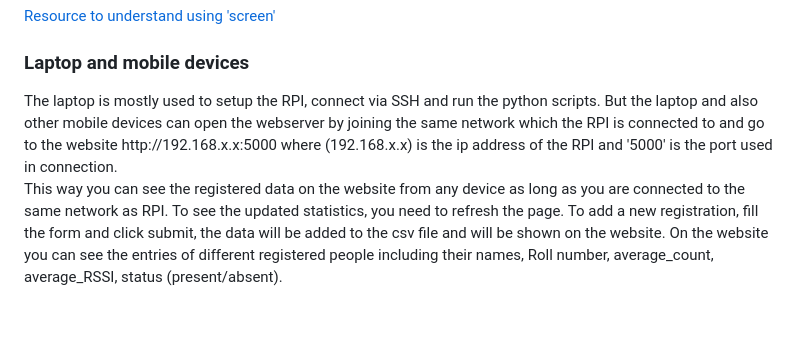
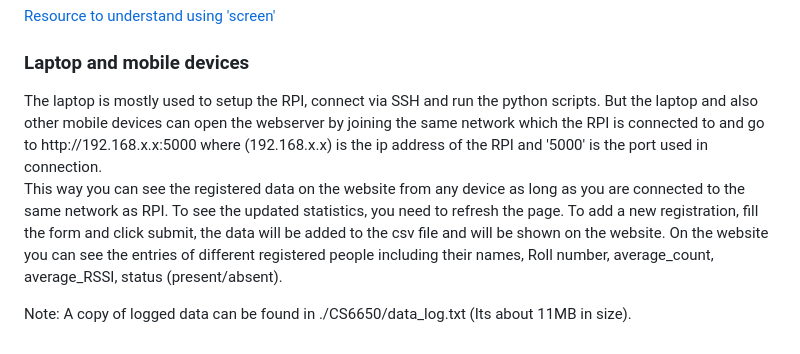
Before and after one commit to srichandrasrii/CS6650_WiFi_beacon_based_attendance_system, a Markdown page: README.md, the part around the change. Drawn GitHub-style; blank space fills up the shorter version.

Commit message:
modified readme 1

```diff
--- a/README.md
+++ b/README.md
@@ -67,7 +67,9 @@ There are many things to be configured in the raspberry pi. I will break it down
 [Resource to understand using 'screen'](https://linuxize.com/post/how-to-use-linux-screen)
 
 <h3> Laptop and mobile devices </h3>
-The laptop is mostly used to setup the RPI, connect via SSH and run the python scripts. But the laptop and also other mobile devices can open the webserver by joining the same network which the RPI is connected to and go to the website http://192.168.x.x:5000 where (192.168.x.x) is the ip address of the RPI and '5000' is the port used in connection. </br></br>
+The laptop is mostly used to setup the RPI, connect via SSH and run the python scripts. But the laptop and also other mobile devices can open the webserver by joining the same network which the RPI is connected to and go to http://192.168.x.x:5000 where (192.168.x.x) is the ip address of the RPI and '5000' is the port used in connection. </br></br>
 
 This way you can see the registered data on the website from any device as long as you are connected to the same network as RPI. To see the updated statistics, you need to refresh the page. To add a new registration, fill the form and click submit, the data will be added to the csv file and will be shown on the website.
 On the website you can see the entries of different registered people including their names, Roll number, average_count, average_RSSI, status (present/absent).
+
+Note: A copy of logged data can be found in ./CS6650/data_log.txt (Its about 11MB in size).
```
